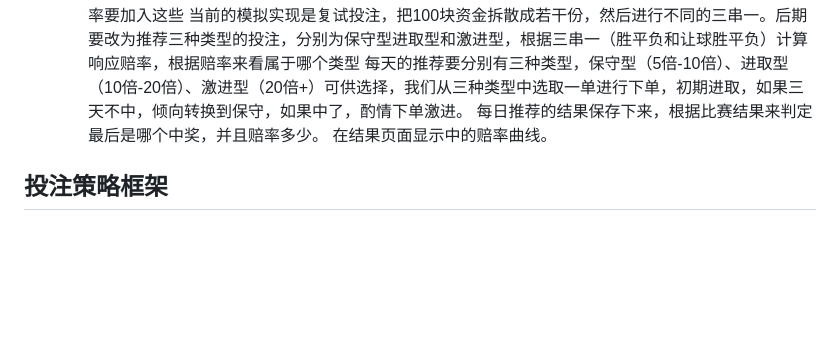
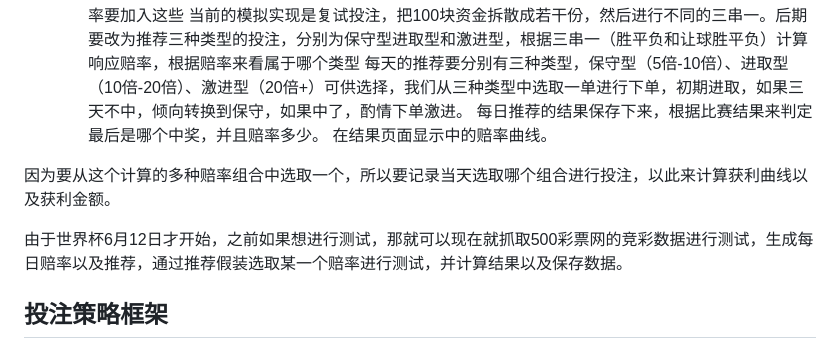
Before and after one commit to JackYu1981/worldcup, a Markdown page: docs/strategy-design.md, the part around the change. GitHub-like rendering; blank space fills up the shorter version.

```diff
--- a/docs/strategy-design.md
+++ b/docs/strategy-design.md
@@ -229,6 +229,10 @@
 当前的模拟实现是复试投注，把100块资金拆散成若干份，然后进行不同的三串一。后期要改为推荐三种类型的投注，分别为保守型进取型和激进型，根据三串一（胜平负和让球胜平负）计算响应赔率，根据赔率来看属于哪个类型
 每天的推荐要分别有三种类型，保守型（5倍-10倍）、进取型（10倍-20倍）、激进型（20倍+）可供选择，我们从三种类型中选取一单进行下单，初期进取，如果三天不中，倾向转换到保守，如果中了，酌情下单激进。 每日推荐的结果保存下来，根据比赛结果来判定最后是哪个中奖，并且赔率多少。 在结果页面显示中的赔率曲线。
 
+因为要从这个计算的多种赔率组合中选取一个，所以要记录当天选取哪个组合进行投注，以此来计算获利曲线以及获利金额。
+
+由于世界杯6月12日才开始，之前如果想进行测试，那就可以现在就抓取500彩票网的竞彩数据进行测试，生成每日赔率以及推荐，通过推荐假装选取某一个赔率进行测试，并计算结果以及保存数据。
+
 ## 投注策略框架
 
 ### 1. 比赛筛选
```
